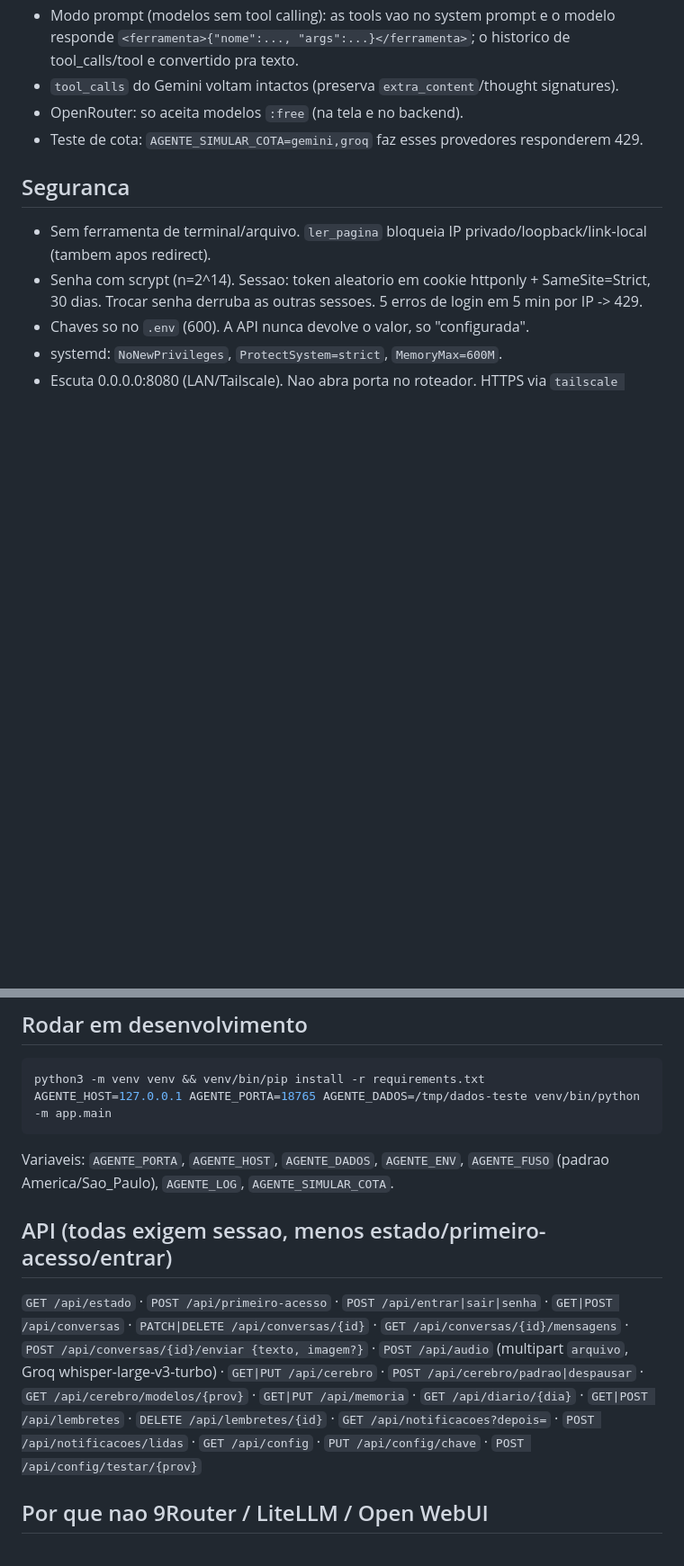
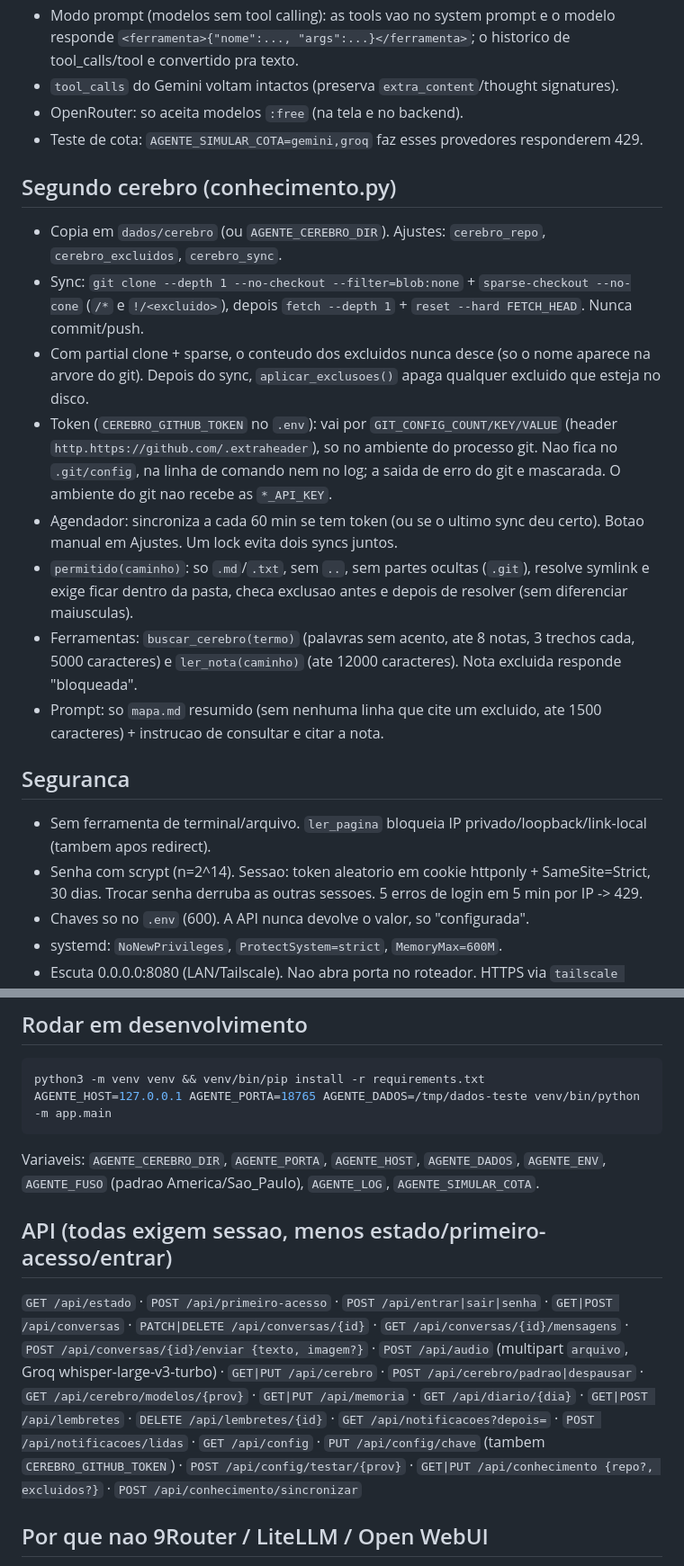
Before and after one commit to wesleymendes0703-bit/agente-local, a Markdown page: LEIA-DEV.md, 2 parts joined by grey strips. Shown at 90% size. Drawn GitHub-style; blank space fills up the shorter version.

````diff
--- a/LEIA-DEV.md
+++ b/LEIA-DEV.md
@@ -30,6 +31,16 @@ install.sh        apt + venv + systemd + tailscale + tailscale serve (HTTPS)
 - OpenRouter: so aceita modelos `:free` (na tela e no backend).
 - Teste de cota: `AGENTE_SIMULAR_COTA=gemini,groq` faz esses provedores responderem 429.
 
+## Segundo cerebro (conhecimento.py)
+- Copia em `dados/cerebro` (ou `AGENTE_CEREBRO_DIR`). Ajustes: `cerebro_repo`, `cerebro_excluidos`, `cerebro_sync`.
+- Sync: `git clone --depth 1 --no-checkout --filter=blob:none` + `sparse-checkout --no-cone` (`/*` e `!/<excluido>`), depois `fetch --depth 1` + `reset --hard FETCH_HEAD`. Nunca commit/push.
+- Com partial clone + sparse, o conteudo dos excluidos nunca desce (so o nome aparece na arvore do git). Depois do sync, `aplicar_exclusoes()` apaga qualquer excluido que esteja no disco.
+- Token (`CEREBRO_GITHUB_TOKEN` no `.env`): vai por `GIT_CONFIG_COUNT/KEY/VALUE` (header `http.https://github.com/.extraheader`), so no ambiente do processo git. Nao fica no `.git/config`, na linha de comando nem no log; a saida de erro do git e mascarada. O ambiente do git nao recebe as `*_API_KEY`.
+- Agendador: sincroniza a cada 60 min se tem token (ou se o ultimo sync deu certo). Botao manual em Ajustes. Um lock evita dois syncs juntos.
+- `permitido(caminho)`: so `.md`/`.txt`, sem `..`, sem partes ocultas (`.git`), resolve symlink e exige ficar dentro da pasta, checa exclusao antes e depois de resolver (sem diferenciar maiusculas).
+- Ferramentas: `buscar_cerebro(termo)` (palavras sem acento, ate 8 notas, 3 trechos cada, 5000 caracteres) e `ler_nota(caminho)` (ate 12000 caracteres). Nota excluida responde "bloqueada".
+- Prompt: so `mapa.md` resumido (sem nenhuma linha que cite um excluido, ate 1500 caracteres) + instrucao de consultar e citar a nota.
+
 ## Seguranca
 - Sem ferramenta de terminal/arquivo. `ler_pagina` bloqueia IP privado/loopback/link-local (tambem apos redirect).
 - Senha com scrypt (n=2^14). Sessao: token aleatorio em cookie httponly + SameSite=Strict, 30 dias. Trocar senha derruba as outras sessoes. 5 erros de login em 5 min por IP -> 429.
@@ -42,7 +53,7 @@ install.sh        apt + venv + systemd + tailscale + tailscale serve (HTTPS)
 python3 -m venv venv && venv/bin/pip install -r requirements.txt
 AGENTE_HOST=127.0.0.1 AGENTE_PORTA=18765 AGENTE_DADOS=/tmp/dados-teste venv/bin/python -m app.main
 ```
-Variaveis: `AGENTE_PORTA`, `AGENTE_HOST`, `AGENTE_DADOS`, `AGENTE_ENV`, `AGENTE_FUSO` (padrao America/Sao_Paulo), `AGENTE_LOG`, `AGENTE_SIMULAR_COTA`.
+Variaveis: `AGENTE_CEREBRO_DIR`, `AGENTE_PORTA`, `AGENTE_HOST`, `AGENTE_DADOS`, `AGENTE_ENV`, `AGENTE_FUSO` (padrao America/Sao_Paulo), `AGENTE_LOG`, `AGENTE_SIMULAR_COTA`.
 
 ## API (todas exigem sessao, menos estado/primeiro-acesso/entrar)
 `GET /api/estado` · `POST /api/primeiro-acesso` · `POST /api/entrar|sair|senha` ·
@@ -51,7 +62,8 @@ Variaveis: `AGENTE_PORTA`, `AGENTE_HOST`, `AGENTE_DADOS`, `AGENTE_ENV`, `AGENTE_
 `GET|PUT /api/cerebro` · `POST /api/cerebro/padrao|despausar` · `GET /api/cerebro/modelos/{prov}` ·
 `GET|PUT /api/memoria` · `GET /api/diario/{dia}` ·
 `GET|POST /api/lembretes` · `DELETE /api/lembretes/{id}` · `GET /api/notificacoes?depois=` · `POST /api/notificacoes/lidas` ·
-`GET /api/config` · `PUT /api/config/chave` · `POST /api/config/testar/{prov}`
+`GET /api/config` · `PUT /api/config/chave` (tambem `CEREBRO_GITHUB_TOKEN`) · `POST /api/config/testar/{prov}` ·
+`GET|PUT /api/conhecimento {repo?, excluidos?}` · `POST /api/conhecimento/sincronizar`
 
 ## Por que nao 9Router / LiteLLM / Open WebUI
 - 9Router: Next.js com build pesado (1,5 a 2 GB de RAM), Google Analytics no painel, sync de chaves com servidor do autor a um clique, MITM com CA propria. Ver a auditoria no historico do projeto.
````
Also changed, not shown: other parts of LEIA-DEV.md (+1 -0 lines), README.md (+19 -2 lines), docs/5-segundo-cerebro.png (added), 8 other files.
